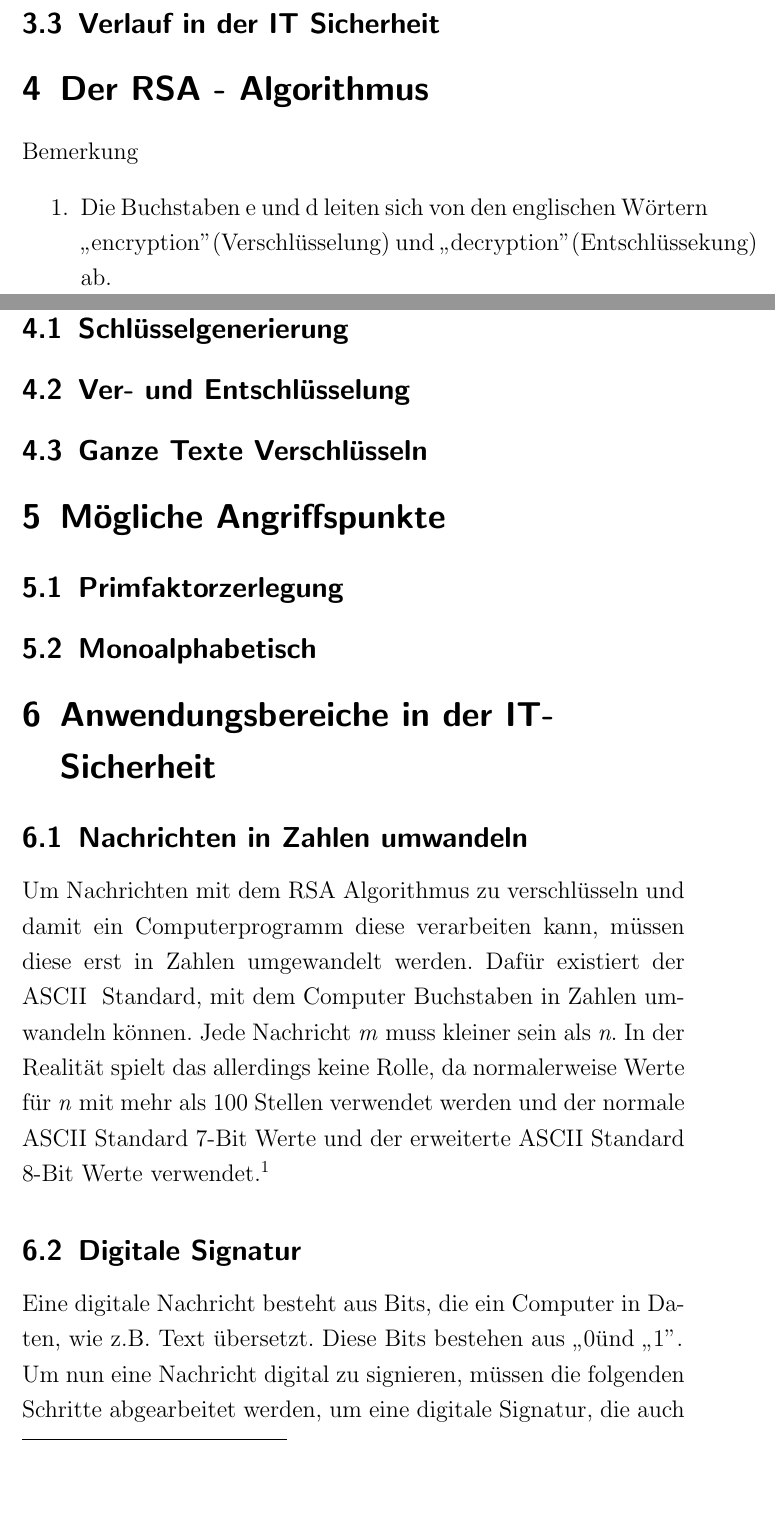
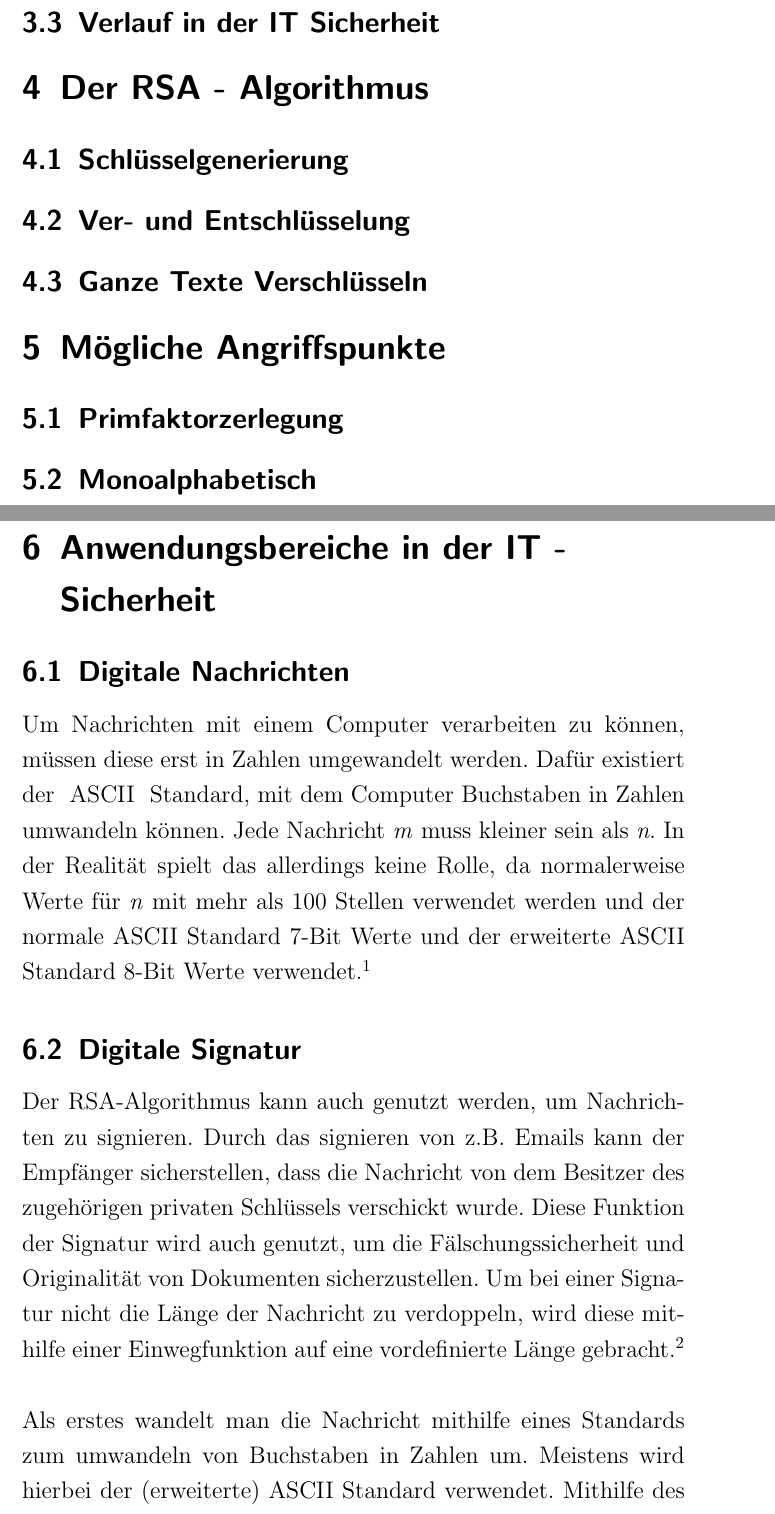
Before and after one commit to Juoper/RSA-Algorithm-Paper, a LaTeX document (Expose.tex): two parts of pages 6 and 7 of 11 before the commit and two parts of pages 6 and 7 of 12 after it, joined at a grey line, cut so that both start at the same text, the shorter picture padded with empty space. Compiled offline with pdfLaTeX.

Commit message:
Worked on my expose, on digital signatures to be exact

```diff
--- a/Expose.tex
+++ b/Expose.tex
@@ -107,11 +105,6 @@ Bei symmetrischen Verschlüsselungsverfahren gibt es, anders als bei asymmetrisc
 	\subsection{Verlauf in der IT Sicherheit}
 
 \section{Der RSA - Algorithmus}
-
-	Bemerkung
-	\begin{enumerate}
-	\item Die Buchstaben e und d leiten sich von den englischen Wörtern \glqq encryption" (Verschlüsselung) und \glqq decryption" (Entschlüssekung) ab.
-		\end{enumerate}
 
 	\subsection{Schlüsselgenerierung}
 	\subsection{Ver- und Entschlüsselung}
@@ -123,13 +117,13 @@ Bei symmetrischen Verschlüsselungsverfahren gibt es, anders als bei asymmetrisc
 
-\section{Anwendungsbereiche in der IT- Sicherheit}
-	\subsection{Nachrichten in Zahlen umwandeln}
-	Um Nachrichten mit dem RSA Algorithmus zu verschlüsseln und damit ein Computerprogramm diese verarbeiten kann, müssen diese erst in Zahlen umgewandelt werden. Dafür existiert der ~ASCII~ Standard, mit dem Computer Buchstaben in Zahlen umwandeln können. Jede Nachricht \textit{m} muss kleiner sein als \textit{n}. In der Realität spielt das allerdings keine Rolle, da normalerweise Werte für \textit{n} mit mehr als 100 Stellen verwendet werden und der normale ASCII Standard 7-Bit Werte und der erweiterte ASCII Standard 8-Bit Werte verwendet.\footnote{\label{foot:1}7-Bit hat Zahlen bis 128, 8-Bit bis 256}
+\section{Anwendungsbereiche in der IT - Sicherheit}
+	\subsection{Digitale Nachrichten}
+Um Nachrichten mit einem Computer verarbeiten zu können, müssen diese erst in Zahlen umgewandelt werden. Dafür existiert der ~ASCII~ Standard, mit dem Computer Buchstaben in Zahlen umwandeln können. Jede Nachricht \textit{m} muss kleiner sein als \textit{n}. In der Realität spielt das allerdings keine Rolle, da normalerweise Werte für \textit{n} mit mehr als 100 Stellen verwendet werden und der normale ASCII Standard 7-Bit Werte und der erweiterte ASCII Standard 8-Bit Werte verwendet.\footnote{7-Bit hat Zahlen bis 128, 8-Bit bis 256}
 
 	\subsection{Digitale Signatur}
+	Der RSA-Algorithmus kann auch genutzt werden, um Nachrichten zu signieren. Durch das signieren von z.B. Emails kann der Empfänger sicherstellen, dass die Nachricht von dem Besitzer des zugehörigen privaten Schlüssels verschickt wurde. Diese Funktion der Signatur wird auch genutzt, um die Fälschungssicherheit und Originalität von  Dokumenten sicherzustellen. Um bei einer Signatur nicht die Länge der Nachricht zu verdoppeln, wird diese mithilfe einer Einwegfunktion auf eine vordefinierte Länge gebracht.\footnote{Siehe Kapitel \ref{ch:einweg} auf Seite \pageref{ch:einweg}}\\
 
-	Eine digitale Nachricht besteht aus Bits, die ein Computer in Daten, wie z.B. Text übersetzt. Diese Bits bestehen aus \glqq 0" und \glqq 1". \\
-	Um nun eine Nachricht digital zu signieren, müssen die folgenden Schritte abgearbeitet werden, um eine digitale Signatur, die auch wieder aus Bits besteht, zu erhalten.\\
-	Mithilfe des Hash-Algorithmus wird nun ein Hash-Wert mithilfe einer  der zu signierenden Nachricht berechnet. Dieser Wert wird dann mit dem privaten Schlüssel, dem Encryption-Key, der normalerweise der öffentliche Schlüssel ist, verschlüsselt. %Schöner formulieren
+Als erstes wandelt man die Nachricht mithilfe eines Standards zum umwandeln von Buchstaben in Zahlen um. Meistens wird hierbei der (erweiterte) ASCII Standard verwendet. %TODO footnote zur oberen footnote
+Mithilfe des Hash-Algorithmus wird nun ein Hash-Wert mithilfe einer  der zu signierenden Nachricht berechnet. Dieser Wert wird dann mit dem privaten Schlüssel, dem Encryption-Key, der normalerweise der öffentliche Schlüssel ist, verschlüsselt. %Schöner formulieren
 	Der Decryption-Key wird dann, anders als wenn man eine geheime Nachricht versenden will, veröffentlicht.\\
 	Die originale Nachricht wird dann zusammen mit der digitalen Signatur verschickt und der Empfänger entschlüsselt diese dann mithilfe des öffentlichen Schlüssels wie folgt:\\
 	Als erstes generiert der Empfänger mithilfe des Hash-Algorithmus einen Hash-Wert von der Nachricht, die auf ihre Echtheit überprüft werden soll. Dann wird mit dem öffentlichen Schlüssel des Senders der, an die Nachricht angehängte, verschlüsselte Hash-Wert des Senders entschlüsselt. \\
```
Also changed, not shown: Titlepage.tex (added, +2 -0 lines), Expose.pdf (deleted), Expose.tex (28 more changed lines).
